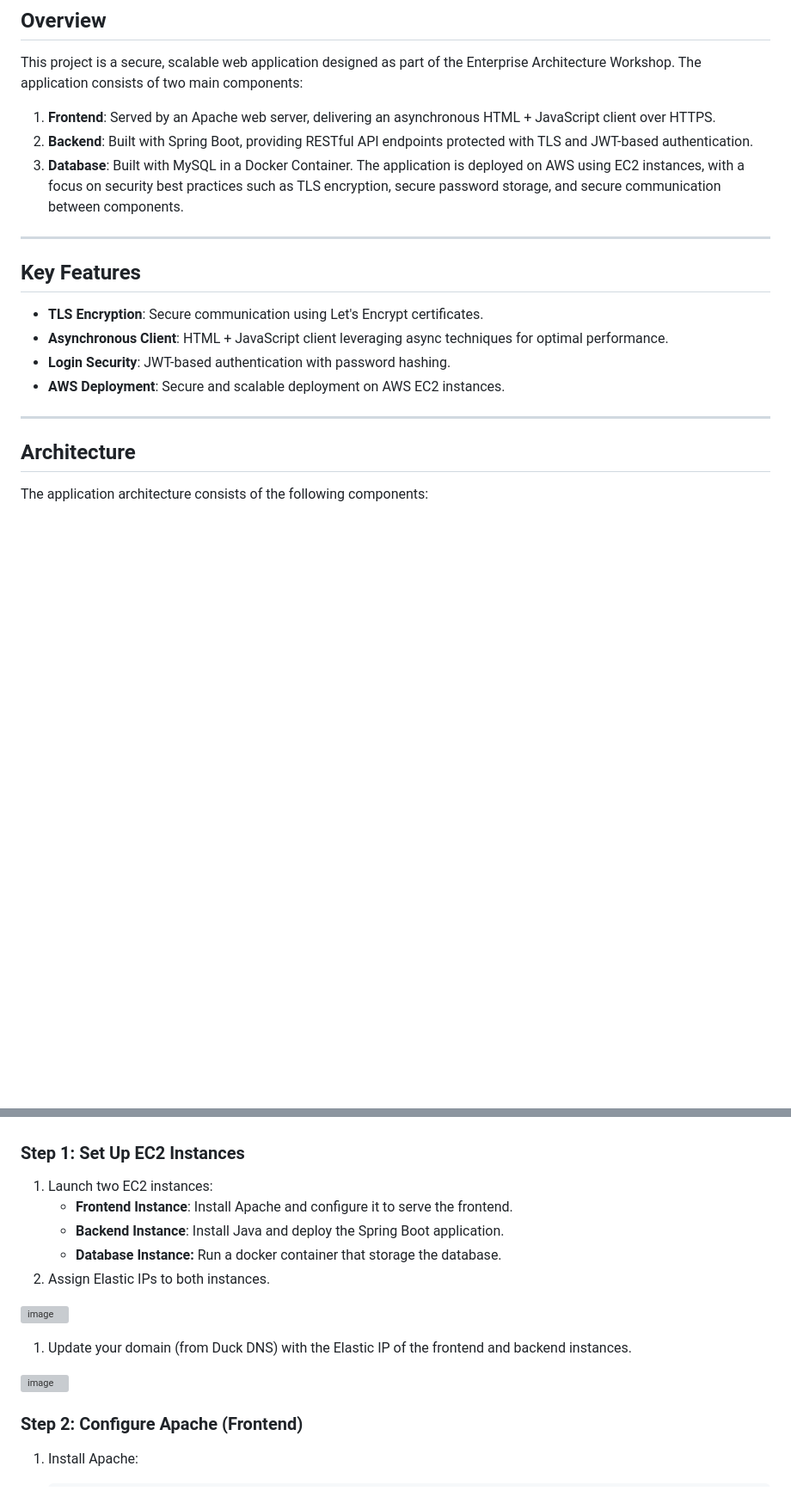
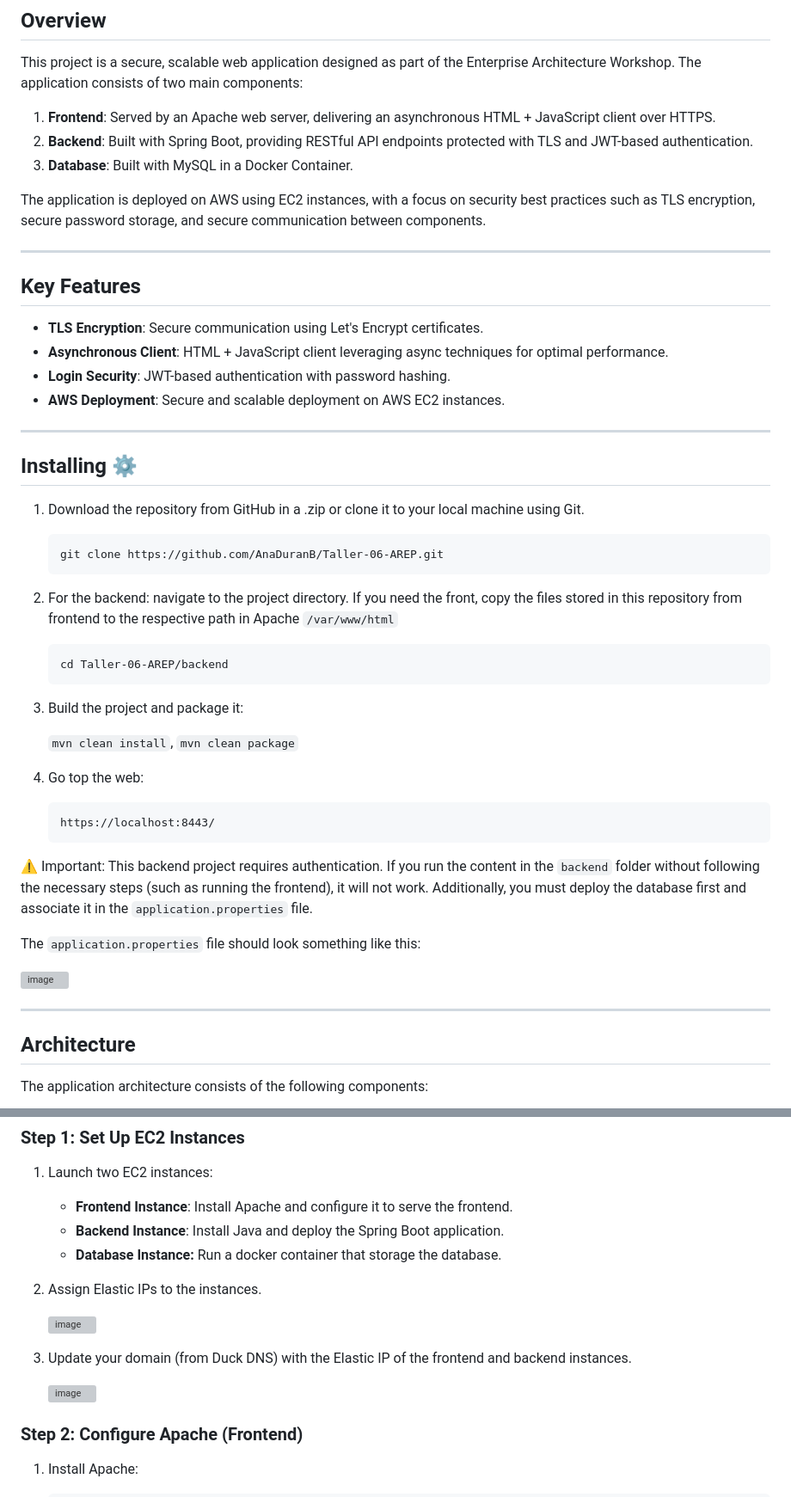
Before and after one commit to AnaDuranB/Taller-06-AREP, a Markdown page: README.md, 2 parts joined by grey strips. Shown at 86% size. Drawn GitHub-style; blank space fills up the shorter version; grey boxes are pictures that could not be loaded.

````diff
--- a/README.md
+++ b/README.md
@@ -23,6 +23,8 @@ This project is a secure, scalable web application designed as part of the Enter
 1. **Frontend**: Served by an Apache web server, delivering an asynchronous HTML + JavaScript client over HTTPS.
 2. **Backend**: Built with Spring Boot, providing RESTful API endpoints protected with TLS and JWT-based authentication.
 3. **Database**: Built with MySQL in a Docker Container.
+
+
 The application is deployed on AWS using EC2 instances, with a focus on security best practices such as TLS encryption, secure password storage, and secure communication between components.
 
 ---
@@ -35,7 +37,38 @@ The application is deployed on AWS using EC2 instances, with a focus on security
 - **AWS Deployment**: Secure and scalable deployment on AWS EC2 instances.
 
 ---
+## **Installing** ⚙️
 
+1. Download the repository from GitHub in a .zip or clone it to your local machine using Git.
+
+    ```
+    git clone https://github.com/AnaDuranB/Taller-06-AREP.git
+    ```
+
+2. For the backend: navigate to the project directory. If you need the front, copy the files stored in this repository from frontend to the respective path in Apache `/var/www/html`
+
+    ```
+    cd Taller-06-AREP/backend
+    ```
+
+3. Build the project and package it:
+
+    `mvn clean install`, `mvn clean package`
+
+4. Go top the web:
+
+    ```
+    https://localhost:8443/
+    ```
+
+⚠️ Important: This backend project requires authentication. If you run the content in the `backend` folder without following the necessary steps (such as running the frontend), it will not work. Additionally, you must deploy the database first and associate it in the `application.properties` file.
+
+The `application.properties` file should look something like this:
+
+![image](https://github.com/user-attachments/assets/d0d5bba1-3f67-469e-9b08-e0c7d1b9db9d)
+
+
+---
 ## Architecture
 
 The application architecture consists of the following components:
@@ -216,5 +249,5 @@ The application architecture consists of the following components:
     - **Frontend Instance**: Install Apache and configure it to serve the frontend.
     - **Backend Instance**: Install Java and deploy the Spring Boot application.
     - **Database Instance:** Run a docker container that storage the database.
-2. Assign Elastic IPs to both instances.
+2. Assign Elastic IPs to the instances.
 
@@ -222,8 +255,8 @@ The application architecture consists of the following components:
 
 
-1. Update your domain (from Duck DNS) with the Elastic IP of the frontend and backend instances.
+3. Update your domain (from Duck DNS) with the Elastic IP of the frontend and backend instances.
 
-![image](https://github.com/user-attachments/assets/214f19fc-7496-409d-98de-658007d8f32e)
+    ![image](https://github.com/user-attachments/assets/214f19fc-7496-409d-98de-658007d8f32e)
 
 ### Step 2: Configure Apache (Frontend)
 
````
Also changed, not shown: other parts of README.md (+4 -3 lines).
